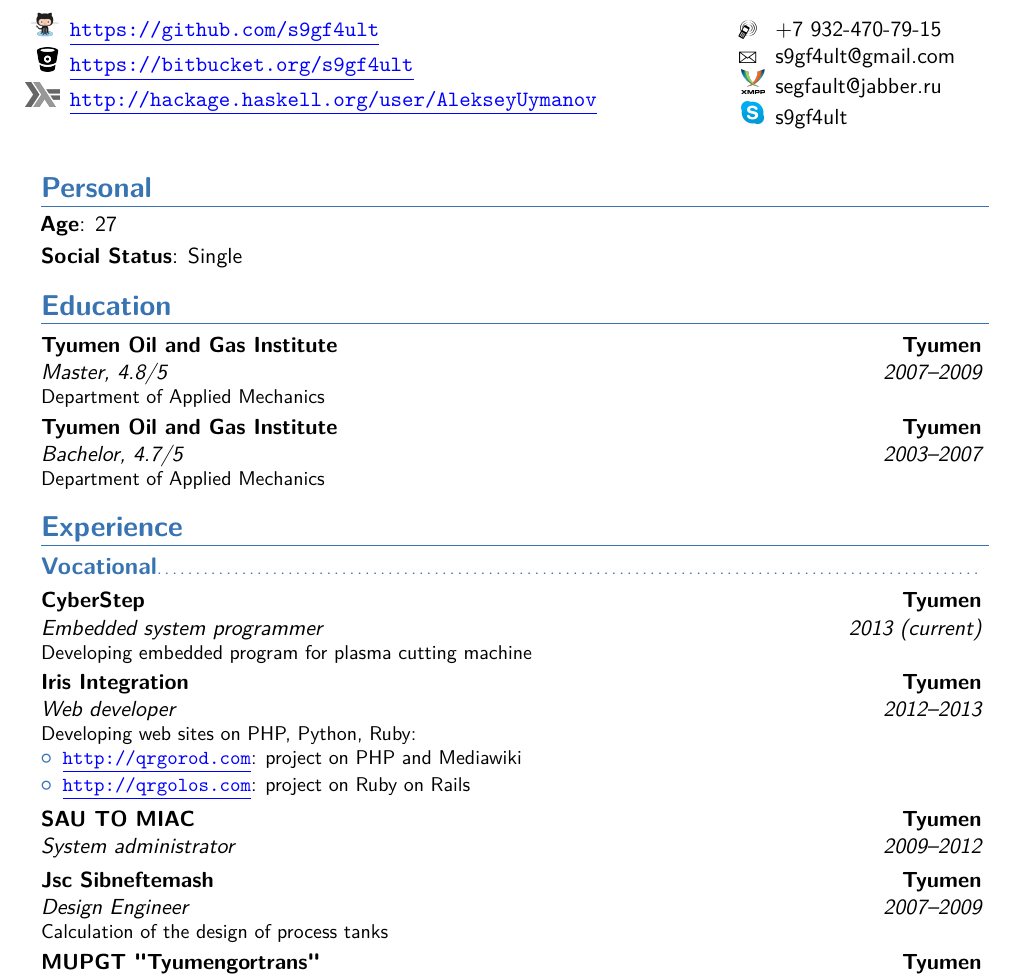
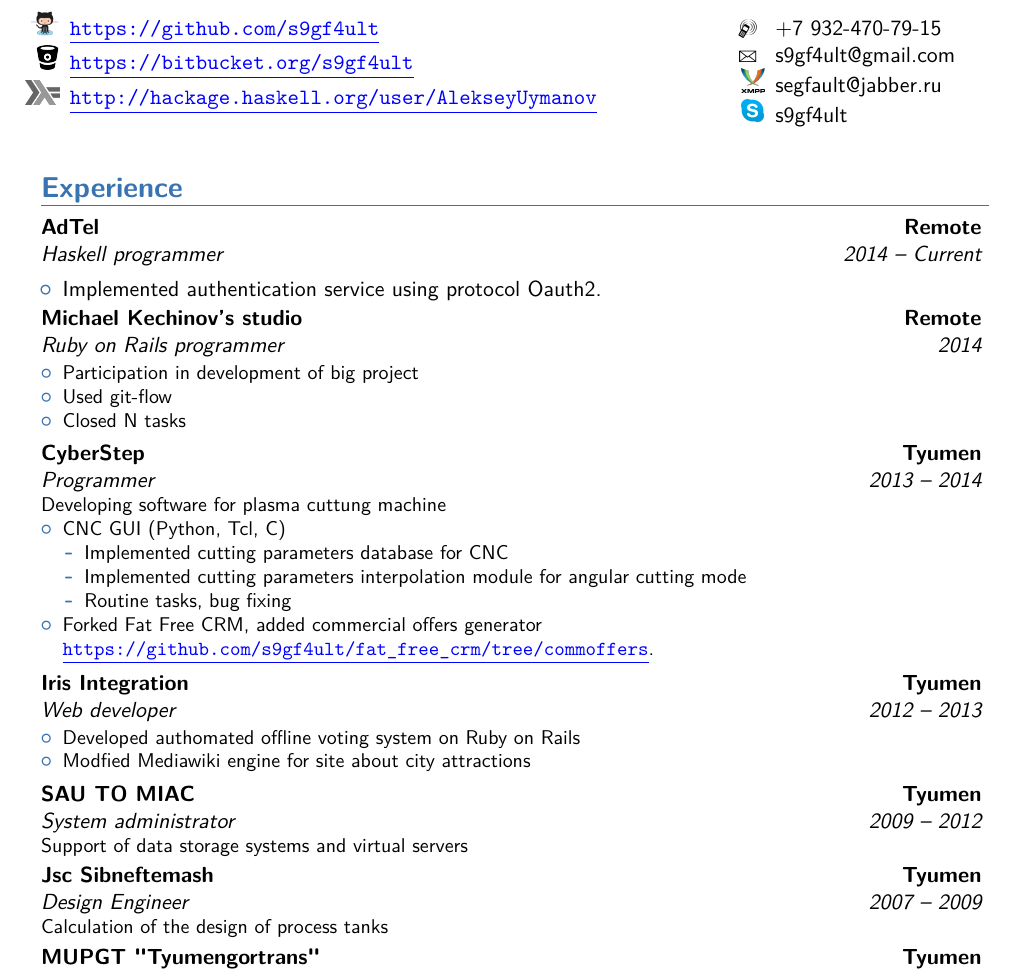
Before and after one commit to s9gf4ult/cv, a LaTeX CV (english-haskell.tex): part of page 1 of 2 before the commit and part of the page after it, cut so that both start at the same text. Compiled offline with pdfLaTeX.

Commit message:
reimplementing eng haskell as in rus

```diff
--- a/english-haskell.tex
+++ b/english-haskell.tex
@@ -65,34 +65,51 @@
 \bigskip
 
 
-\section{Personal}
-\cvitem{Age}{27}
-\cvitem{Social Status}{Single}
+\section{Experience}
 
-\section{Education}
-\cventry{2007--2009}{Master}{Tyumen Oil and Gas
-  Institute}{Tyumen}{\textit{4.8/5}}{Department of Applied Mechanics}
+\cventry{2014 -- Current}{Haskell programmer}{AdTel}{Remote}{}{}{%
+  \begin{itemize}
+  \item Implemented authentication service using protocol \bb{Oauth2}.
 
-\cventry{2003--2007}{Bachelor}{Tyumen Oil and Gas
-  Institute}{Tyumen}{\textit{4.7/5}}{Department of Applied Mechanics}
+  \end{itemize}
+}
 
-\section{Experience}
-\subsection{Vocational}
+\cventry{2014}{Ruby on Rails programmer}{Michael Kechinov's studio}{Remote}{}{%
+  \begin{itemize}
+  \item Participation in development of big project
+  \item Used git-flow
+  \item Closed N tasks
+  \end{itemize}
+}
 
-\cventry{2013 (current)}{Embedded system
-  programmer}{CyberStep}{Tyumen}{}{Developing embedded program for plasma
-  cutting machine}
+\cventry{2013 -- 2014}{Programmer}{CyberStep}{Tyumen}{}{%
+  Developing software for plasma cuttung machine
+  \begin{itemize}
+  \item CNC GUI (Python, Tcl, C)
+    \begin{itemize}
+    \item Implemented cutting parameters database for CNC
+    \item Implemented cutting parameters interpolation module for
+      angular cutting mode
+    \item Routine tasks, bug fixing
+    \end{itemize}
+  \item Forked Fat Free CRM, added commercial offers generator\\
+    \hlink{https://github.com/s9gf4ult/fat\_free\_crm/tree/commoffers}.
+  \end{itemize}
+}
 
-\cventry{2012--2013}{Web developer}{Iris Integration}{Tyumen}{}{Developing web
-  sites on PHP, Python, Ruby:%
+\cventry{2012 -- 2013}{Web developer}{Iris Integration}{Tyumen}{}{%
   \begin{itemize}
-  \item \hlink{http://qrgorod.com}: project on PHP and Mediawiki
-  \item \hlink{http://qrgolos.com}: project on Ruby on Rails
-  \end{itemize}}
+  \item Developed authomated offline voting system on Ruby on Rails
+  \item Modfied Mediawiki engine for site about city attractions
+  \end{itemize}
+}
 
-\cventry{2009--2012}{System administrator}{SAU TO MIAC}{Tyumen}{}{}
+\cventry{2009 -- 2012}{System administrator}{SAU TO MIAC}{Tyumen}{}{%
+  Support of data storage systems and virtual servers
+}
 
-\cventry{2007--2009}{Design Engineer}{Jsc Sibneftemash}{Tyumen}{}{Calculation of
-  the design of process tanks}
+\cventry{2007 -- 2009}{Design Engineer}{Jsc Sibneftemash} {Tyumen}{}{
+  Calculation of the design of process tanks
+}
 
-\cventry{2006--2007}{System administrator}{MUPGT "Tyumengortrans"}{Tyumen}{}{}
+\cventry{2006 -- 2007}{System administrator}{MUPGT "Tyumengortrans"}{Tyumen}{}{}
```
Also changed, not shown: english-haskell.tex (163 more changed lines).
